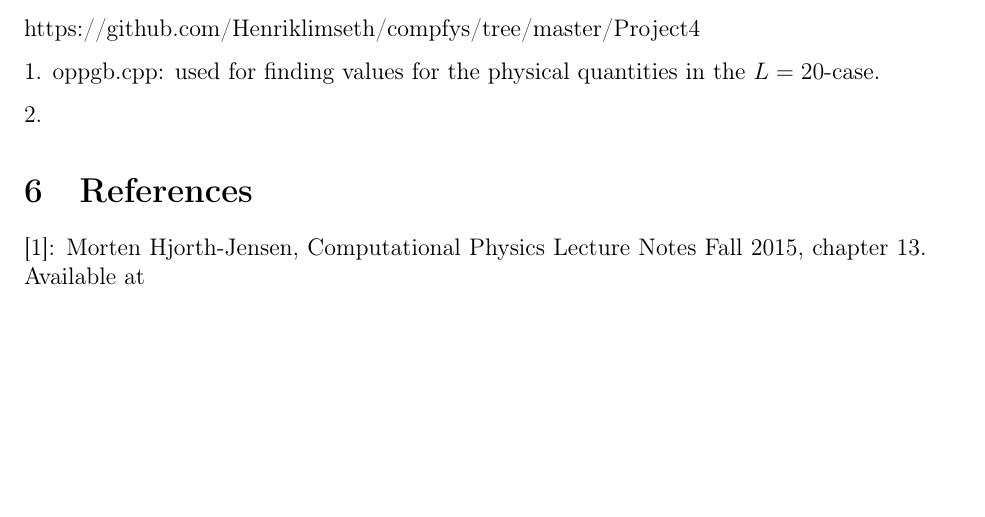
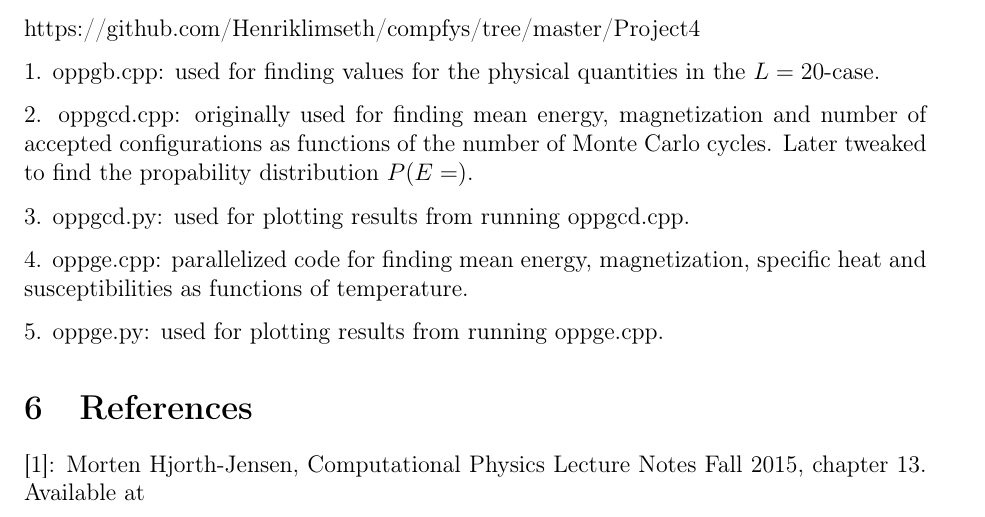
Before and after one commit to Henriklimseth/compfys, a LaTeX document (Project4/rapport.tex): part of page 14 of 14, cut so that both start at the same text, the shorter picture padded with empty space. Compiled offline with pdfLaTeX.

Commit message:
Update rapport.tex

```diff
--- a/Project4/rapport.tex
+++ b/Project4/rapport.tex
@@ -439,7 +439,15 @@ https://github.com/Henriklimseth/compfys/tree/master/Project4
 
 1. oppgb.cpp: used for finding values for the physical quantities in the $L=20$-case.
 
-2.
+2. oppgcd.cpp: originally used for finding mean energy, magnetization and number of accepted configurations as functions of the number of Monte Carlo cycles. Later tweaked to find the propability distribution $P(E=)$.
+
+3. oppgcd.py: used for plotting results from running oppgcd.cpp.
+
+4. oppge.cpp: parallelized code for finding mean energy, magnetization, specific heat and susceptibilities as functions of temperature.
+
+5. oppge.py: used for plotting results from running oppge.cpp.
+
+
 
 \section{References}
 [1]: Morten Hjorth-Jensen, Computational Physics Lecture Notes Fall 2015, chapter 13. Available at
```
